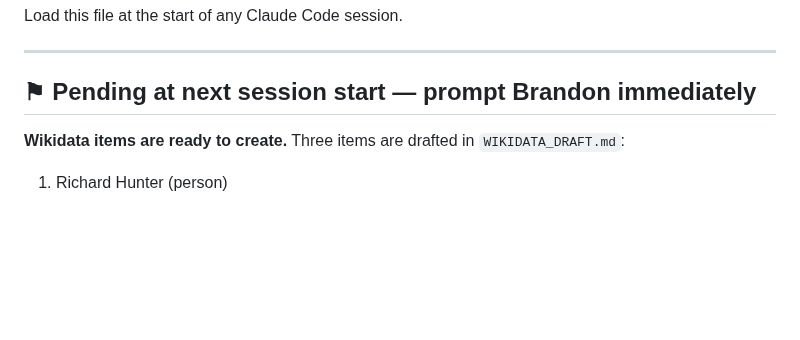
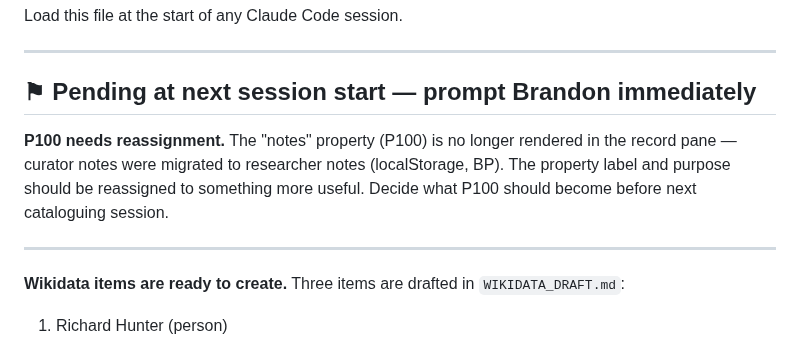
Before and after one commit to bturep/HunterHouse, a Markdown page: CLAUDE.md, the part around the change. Rendered like a GitHub page; blank space fills up the shorter version.

Commit message:
Flag P100 as needing reassignment in pending notes
Co-Authored-By: Claude Sonnet 4.6 <noreply@anthropic.com>

```diff
--- a/CLAUDE.md
+++ b/CLAUDE.md
@@ -6,6 +6,10 @@ Load this file at the start of any Claude Code session.
 ---
 
 ## ⚑ Pending at next session start — prompt Brandon immediately
+
+**P100 needs reassignment.** The "notes" property (P100) is no longer rendered in the record pane — curator notes were migrated to researcher notes (localStorage, BP). The property label and purpose should be reassigned to something more useful. Decide what P100 should become before next cataloguing session.
+
+---
 
 **Wikidata items are ready to create.** Three items are drafted in `WIKIDATA_DRAFT.md`:
 1. Richard Hunter (person)
```
